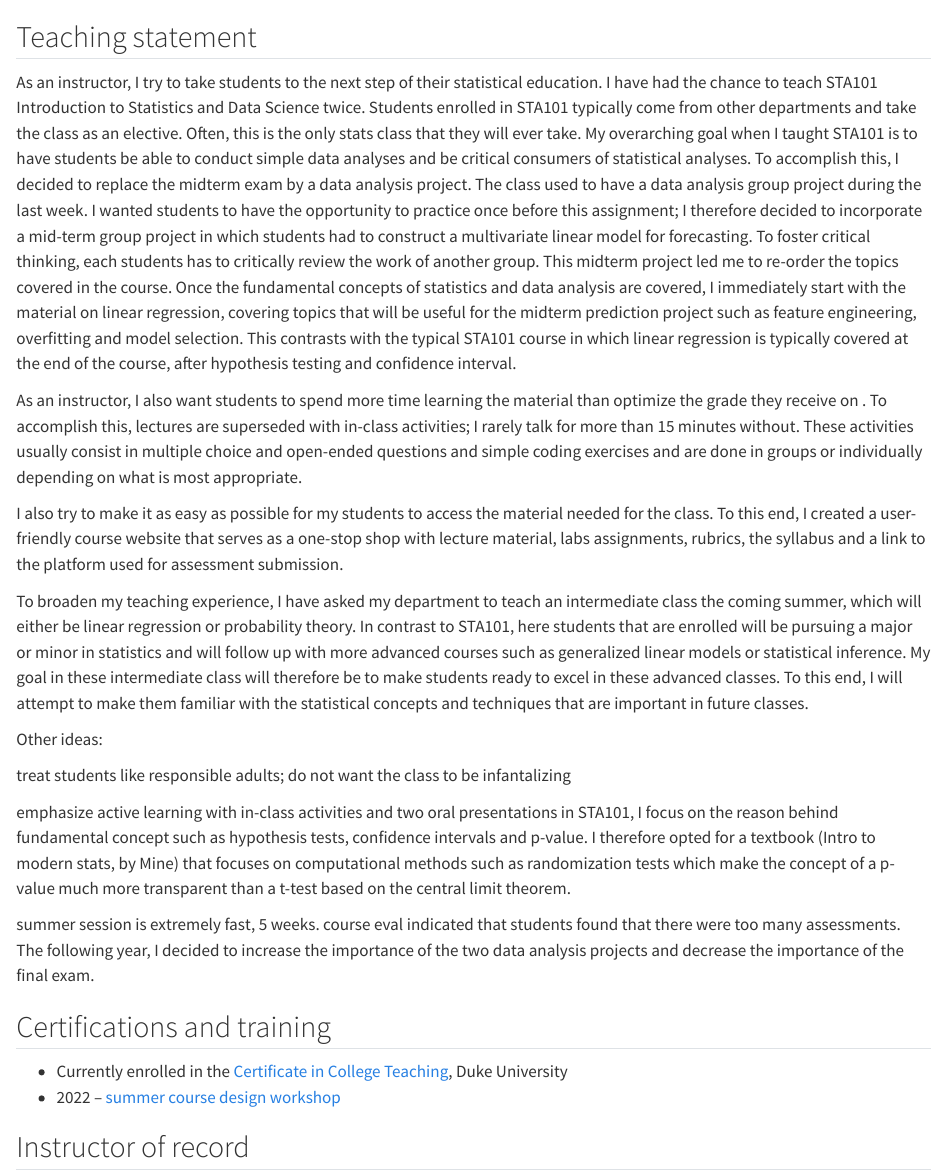
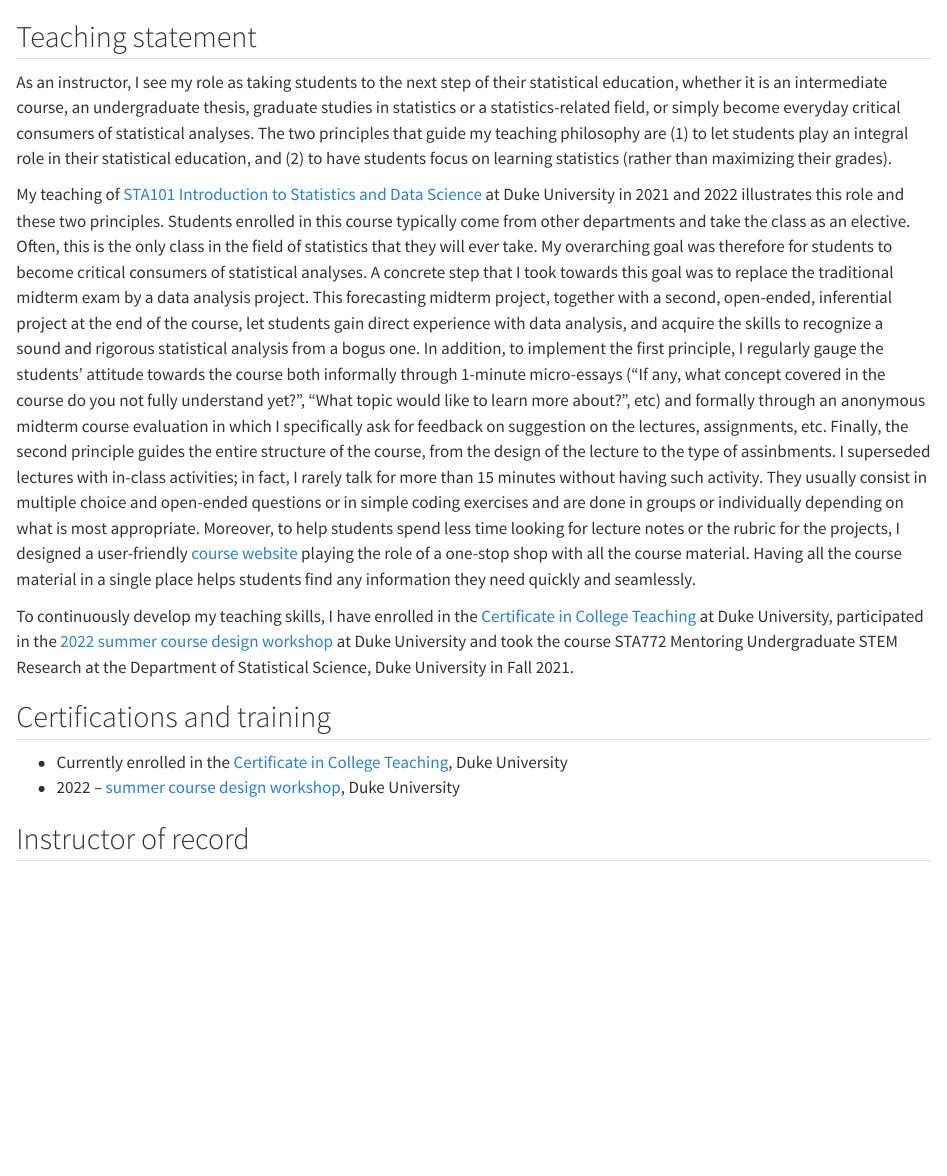
Before and after one commit to rmorsomme/rmorsomme.github.io, a Quarto document (teaching.qmd): the page in a window 1100 px wide, from its top. Rendered offline with R 4.5, knitr and Pandoc in place of Quarto, with nearby package versions.

Commit message:
teaching statement - draft

```diff
--- a/_quarto.yml
+++ b/_quarto.yml
@@ -25,8 +25,8 @@ website:
         text: Home
       - href: research.qmd
         text: Research
-#      - href: teaching.qmd
-#        text: Teaching and mentoring
+      - href: teaching.qmd
+        text: Teaching and mentoring
       - href: documents/Curriculum Vitae - Raphaël Morsomme.pdf
         text: CV
     right:
--- a/teaching.qmd
+++ b/teaching.qmd
@@ -4,26 +4,16 @@
 
 ## Teaching statement
 
-As an instructor, I try to take students to the next step of their statistical education. I have had the chance to teach STA101 Introduction to Statistics and Data Science twice. Students enrolled in STA101 typically come from other departments and take the class as an elective. Often, this is the only stats class that they will ever take. My overarching goal when I taught STA101 is to have students be able to conduct simple data analyses and be critical consumers of statistical analyses. To accomplish this, I decided to replace the midterm exam by a data analysis project. The class used to have a data analysis group project during the last week. I wanted students to have the opportunity to practice once before this assignment; I therefore decided to incorporate a mid-term group project in which students had to construct a multivariate linear model for forecasting. To foster critical thinking, each students has to critically review the work of another group. This midterm project led me to re-order the topics covered in the course. Once the fundamental concepts of statistics and data analysis are covered, I immediately start with the material on linear regression, covering topics that will be useful for the midterm prediction project such as feature engineering, overfitting and model selection. This contrasts with the typical STA101 course in which linear regression is typically covered at the end of the course, after hypothesis testing and confidence interval.
+As an instructor, I see my role as taking students to the next step of their statistical education, whether it is an intermediate course, an undergraduate thesis, graduate studies in statistics or a statistics-related field, or simply become everyday critical consumers of statistical analyses. The two principles that guide my teaching philosophy are (1) to let students play an integral role in their statistical education, and (2) to have students focus on learning statistics (rather than maximizing their grades).
 
-As an instructor, I also want students to spend more time learning the material than optimize the grade they receive on . To accomplish this, lectures are superseded with in-class activities; I rarely talk for more than 15 minutes without. These activities usually consist in multiple choice and open-ended questions and simple coding exercises and are done in groups or individually depending on what is most appropriate.
+My teaching of [STA101 Introduction to Statistics and Data Science](https://rmorsomme.github.io/website/) at Duke University in 2021 and 2022 illustrates this role and these two principles. Students enrolled in this course typically come from other departments and take the class as an elective. Often, this is the only class in the field of statistics that they will ever take. My overarching goal was therefore for students to become critical consumers of statistical analyses. A concrete step that I took towards this goal was to replace the traditional midterm exam by a data analysis project. This forecasting midterm project, together with a second, open-ended, inferential project at the end of the course, let students gain direct experience with data analysis, and acquire the skills to recognize a sound and rigorous statistical analysis from a bogus one. In addition, to implement the first principle, I regularly gauge the students' attitude towards the course both informally through 1-minute micro-essays ("If any, what concept covered in the course do you not fully understand yet?", "What topic would like to learn more about?", etc) and formally through an anonymous midterm course evaluation in which I specifically ask for feedback on suggestion on the lectures, assignments, etc. Finally, the second principle guides the entire structure of the course, from the design of the lecture to the type of assinbments. I superseded lectures with in-class activities; in fact, I rarely talk for more than 15 minutes without having such activity. They usually consist in multiple choice and open-ended questions or in simple coding exercises and are done in groups or individually depending on what is most appropriate. Moreover, to help students spend less time looking for lecture notes or the rubric for the projects, I designed a user-friendly [course website](https://rmorsomme.github.io/website/) playing the role of a one-stop shop with all the course material. Having all the course material in a single place helps students find any information they need quickly and seamlessly.
 
-I also try to make it as easy as possible for my students to access the material needed for the class. To this end, I created a user-friendly course website that serves as a one-stop shop with lecture material, labs assignments, rubrics, the syllabus and a link to the platform used for assessment submission.
-
-To broaden my teaching experience, I have asked my department to teach an intermediate class the coming summer, which will either be linear regression or probability theory. In contrast to STA101, here students that are enrolled will be pursuing a major or minor in statistics and will follow up with more advanced courses such as generalized linear models or statistical inference. My goal in these intermediate class will therefore be to make students ready to excel in these advanced classes. To this end, I will attempt to make them familiar with the statistical concepts and techniques that are important in future classes.
-
-Other ideas:
-
-treat students like responsible adults; do not want the class to be infantalizing
-
-emphasize active learning with in-class activities and two oral presentations in STA101, I focus on the reason behind fundamental concept such as hypothesis tests, confidence intervals and p-value. I therefore opted for a textbook (Intro to modern stats, by Mine) that focuses on computational methods such as randomization tests which make the concept of a p-value much more transparent than a t-test based on the central limit theorem.
-
-summer session is extremely fast, 5 weeks. course eval indicated that students found that there were too many assessments. The following year, I decided to increase the importance of the two data analysis projects and decrease the importance of the final exam.
+To continuously develop my teaching skills, I have enrolled in the [Certificate in College Teaching](https://gradschool.duke.edu/professional-development/programs/certificate-college-teaching/) at Duke University, participated in the [2022 summer course design workshop](https://sites.duke.edu/interdisciplinary/2021/11/02/new-opportunity-summer-course-development-grants/) at Duke University and took the course STA772 Mentoring Undergraduate STEM Research at the Department of Statistical Science, Duke University in Fall 2021.
 
 ## Certifications and training
 
 -   Currently enrolled in the [Certificate in College Teaching](https://gradschool.duke.edu/professional-development/programs/certificate-college-teaching/), Duke University
--   2022 -- [summer course design workshop](https://sites.duke.edu/interdisciplinary/2021/11/02/new-opportunity-summer-course-development-grants/)
+-   2022 -- [summer course design workshop](https://sites.duke.edu/interdisciplinary/2021/11/02/new-opportunity-summer-course-development-grants/), Duke University
 
 ## Instructor of record
 
```
Also changed, not shown: docs/search.json, 7 other files.
